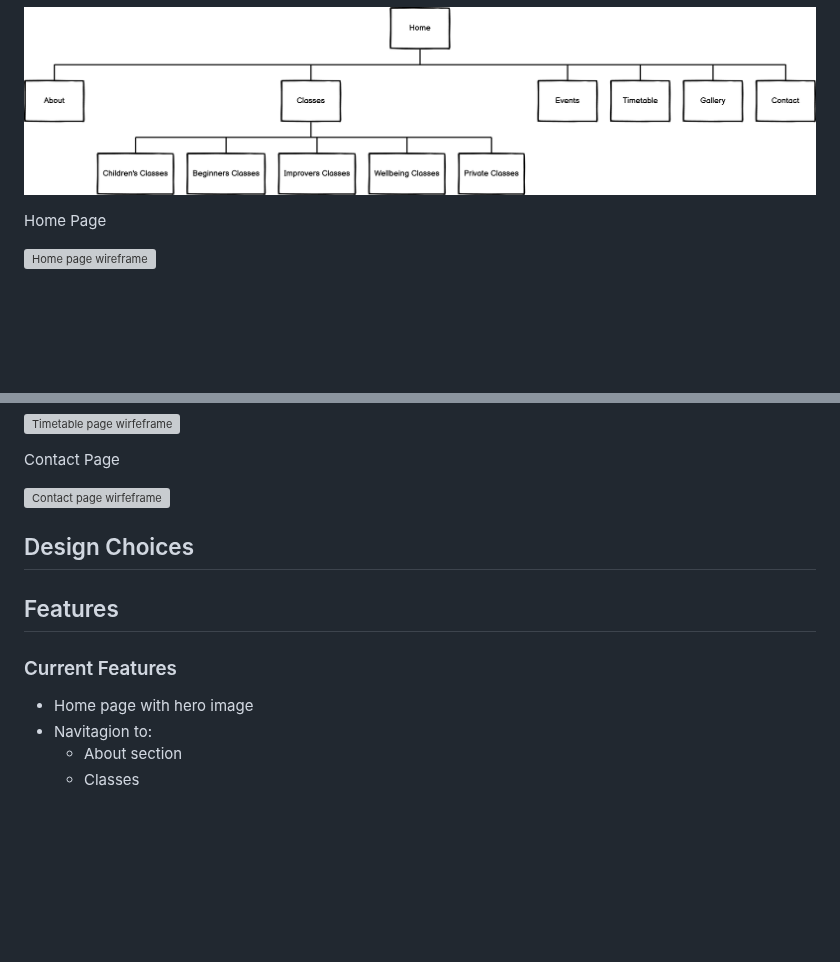
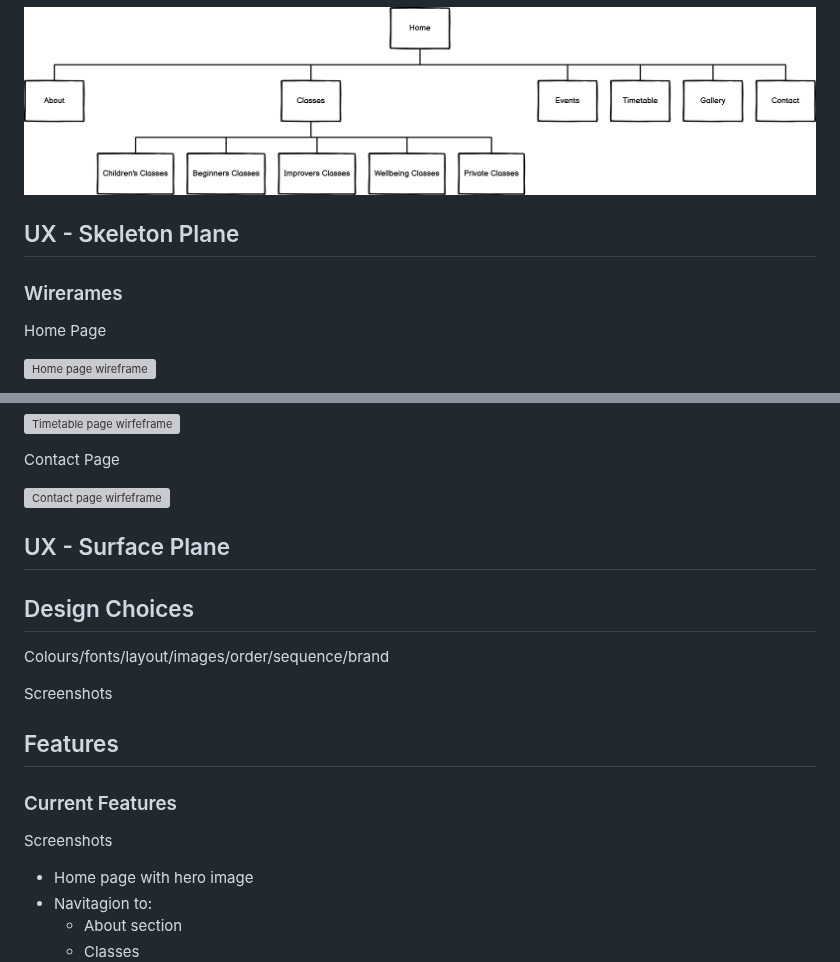
Before and after one commit to Annabelle-Metcalfe/south-wales-pottery-club, a Markdown page: README.md, 2 parts joined by grey strips. GitHub-like rendering; blank space fills up the shorter version; grey boxes are pictures that could not be loaded.

```diff
--- a/README.md
+++ b/README.md
@@ -121,5 +123,9 @@ Sitemap
 
 ![Site map wireframe](assets/images/wireframes/site-map.png)
+
+## UX - Skeleton Plane
+
+### Wirerames
 
 Home Page
 
@@ -145,11 +151,20 @@ Contact Page
 
 ![Contact page wirfeframe](assets/images/wireframes/contact-page.png)
 
+
+## UX - Surface Plane
+
 ## Design Choices
+
+Colours/fonts/layout/images/order/sequence/brand
+
+Screenshots
 
 ## Features
 
 ### Current Features
+
+Screenshots
 
 * Home page with hero image
 * Navitagion to:
```
Also changed, not shown: other parts of README.md (+13 -11 lines).
